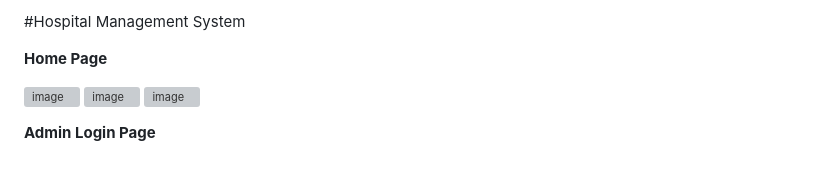
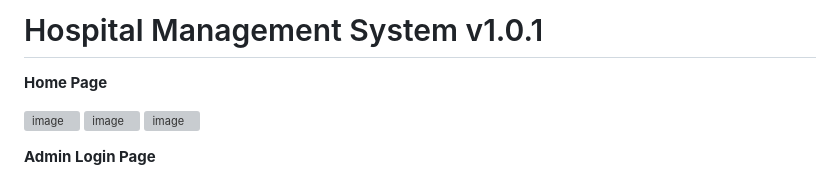
Before and after one commit to e-hakson/Hospital-Management-System, a Markdown page: README.md, the part around the change. Rendered like a GitHub page; grey boxes are pictures that could not be loaded.

```diff
--- a/README.md
+++ b/README.md
@@ -1,4 +1,4 @@
-#Hospital Management System
+# Hospital Management System v1.0.1
 
 
 **Home Page**
```
